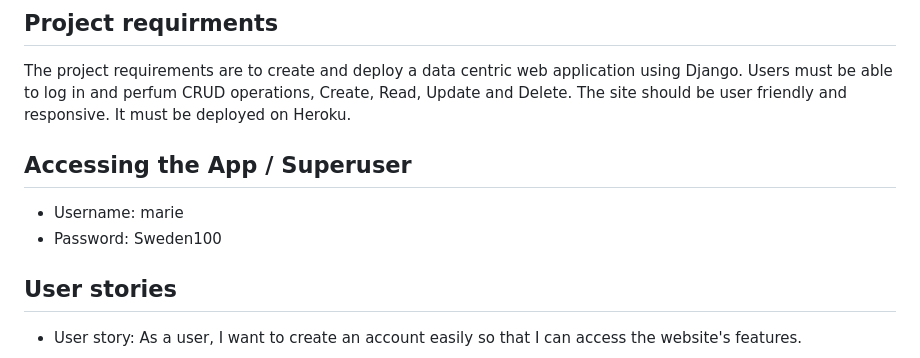
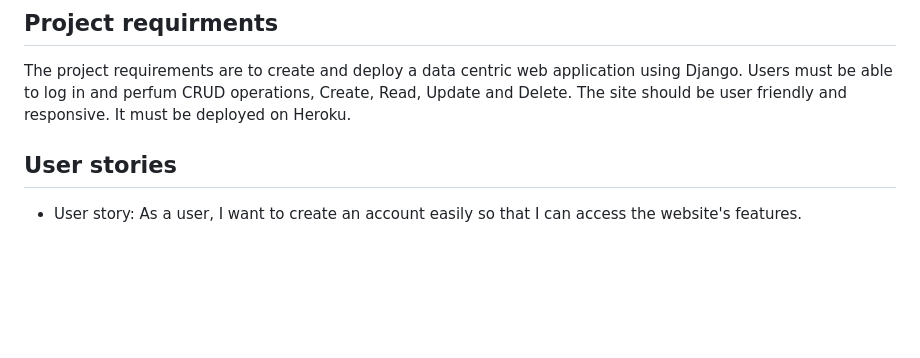
Before and after one commit to mariebernf/p_3_smoothie, a Markdown page: README.md, the part around the change. GitHub-like rendering; blank space fills up the shorter version.

```diff
--- a/README.md
+++ b/README.md
@@ -9,11 +9,6 @@ Smoothie Share is a web application where users can create, share, and find smoo
 ## Project requirments
 
 The project requirements are to create and deploy a data centric web application using Django. Users must be able to log in and perfum CRUD operations, Create, Read, Update and Delete. The site should be user friendly and responsive. It must be deployed on Heroku.
-
-## Accessing the App / Superuser
-
-* Username: marie
-* Password: Sweden100
 
 ## User stories
 
```
